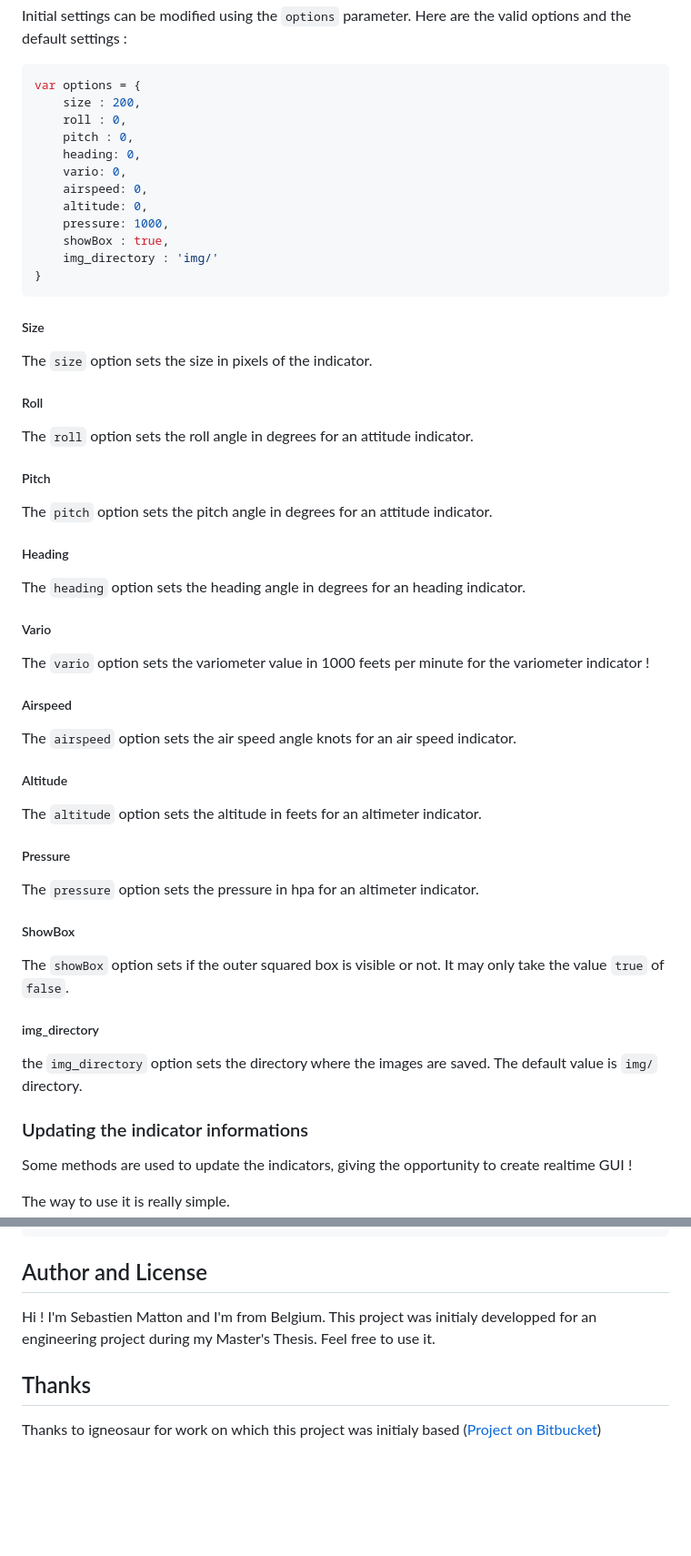
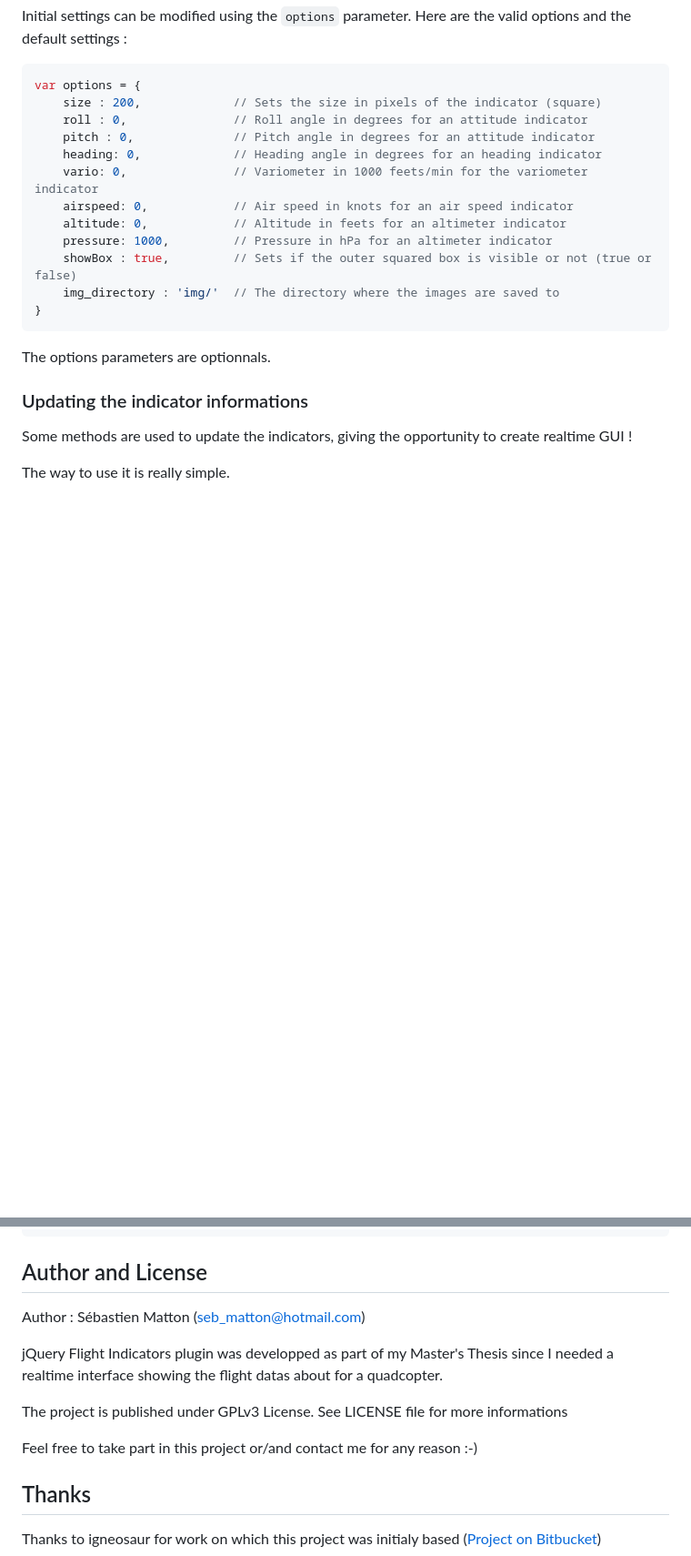
Before and after one commit to sebmatton/jQuery-Flight-Indicators, a Markdown page: README.md, 2 parts joined by grey strips. Shown: that part at 91% size. Drawn GitHub-style; blank space fills up the shorter version.

````diff
--- a/README.md
+++ b/README.md
@@ -56,48 +65,20 @@ Initial settings can be modified using the `options` parameter. Here are the val
 
 ```js
 var options = {
-	size : 200,
-	roll : 0,
-	pitch : 0,
-	heading: 0,
-	vario: 0,
-	airspeed: 0,
-	altitude: 0,
-	pressure: 1000,
-	showBox : true,
-	img_directory : 'img/'
+	size : 200,				// Sets the size in pixels of the indicator (square)
+	roll : 0,				// Roll angle in degrees for an attitude indicator
+	pitch : 0,				// Pitch angle in degrees for an attitude indicator
+	heading: 0,				// Heading angle in degrees for an heading indicator
+	vario: 0,				// Variometer in 1000 feets/min for the variometer indicator
+	airspeed: 0,			// Air speed in knots for an air speed indicator
+	altitude: 0,			// Altitude in feets for an altimeter indicator
+	pressure: 1000,			// Pressure in hPa for an altimeter indicator
+	showBox : true,			// Sets if the outer squared box is visible or not (true or false)
+	img_directory : 'img/'	// The directory where the images are saved to
 }
 ```
 
-##### Size
-The `size` option sets the size in pixels of the indicator.
-
-##### Roll
-The `roll` option sets the roll angle in degrees for an attitude indicator.
-
-##### Pitch
-The `pitch` option sets the pitch angle in degrees for an attitude indicator.
-
-##### Heading
-The `heading` option sets the heading angle in degrees for an heading indicator.
-
-##### Vario
-The `vario` option sets the variometer value in 1000 feets per minute for the variometer indicator !
-
-##### Airspeed
-The `airspeed` option sets the air speed angle knots for an air speed indicator.
-
-##### Altitude
-The `altitude` option sets the altitude in feets for an altimeter indicator.
-
-##### Pressure
-The `pressure` option sets the pressure in hpa for an altimeter indicator.
-
-##### ShowBox
-The `showBox` option sets if the outer squared box is visible or not. It may only take the value `true` of `false`.
-
-##### img_directory
-the `img_directory` option sets the directory where the images are saved. The default value is `img/` directory.
+The options parameters are optionnals.
 
 ### Updating the indicator informations
 Some methods are used to update the indicators, giving the opportunity to create realtime GUI !
@@ -126,7 +107,14 @@ indicator.hideBox();				// Make the outer squared box of any instrument invisibl
 
 Author and License
 -----------
-Hi ! I'm Sebastien Matton and I'm from Belgium. This project was initialy developped for an engineering project during my Master's Thesis. Feel free to use it.
+Author : Sébastien Matton (seb_matton@hotmail.com)
+
+jQuery Flight Indicators plugin was developped as part of my Master's Thesis since I needed a realtime interface showing the flight datas about for a quadcopter.
+
+The project is published under GPLv3 License. See LICENSE file for more informations
+
+Feel free to take part in this project or/and contact me for any reason :-)
+
 
 Thanks
 ---------
````
Also changed, not shown: other parts of README.md (+12 -3 lines), example_highres.png (added), 2 other files.
